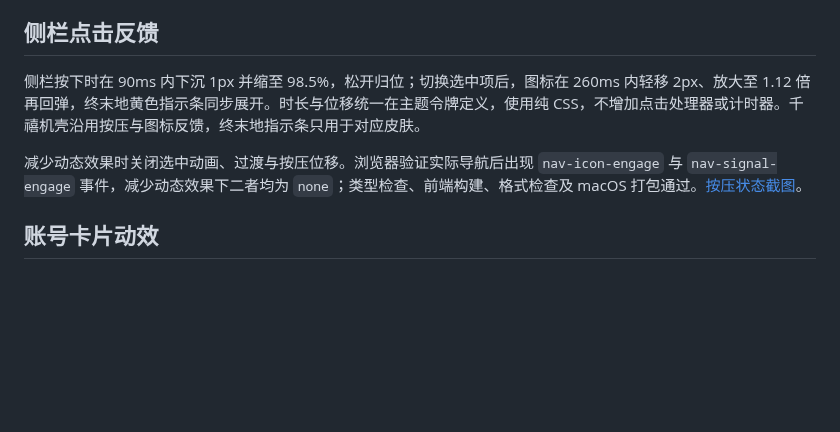
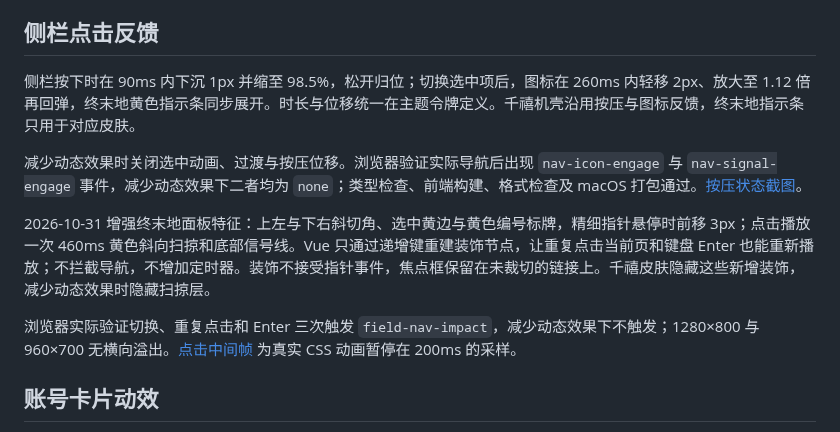
Before and after one commit to zixin947/codex-atelier, a Markdown page: docs/endfield-theme.md, the part around the change. Rendered like a GitHub page; blank space fills up the shorter version.

```diff
--- a/docs/endfield-theme.md
+++ b/docs/endfield-theme.md
@@ -61,9 +61,13 @@ Atelier 的可切换浅色皮肤。没有选择过皮肤时默认启用；右上
 
 ## 侧栏点击反馈
 
-侧栏按下时在 90ms 内下沉 1px 并缩至 98.5%，松开归位；切换选中项后，图标在 260ms 内轻移 2px、放大至 1.12 倍再回弹，终末地黄色指示条同步展开。时长与位移统一在主题令牌定义，使用纯 CSS，不增加点击处理器或计时器。千禧机壳沿用按压与图标反馈，终末地指示条只用于对应皮肤。
+侧栏按下时在 90ms 内下沉 1px 并缩至 98.5%，松开归位；切换选中项后，图标在 260ms 内轻移 2px、放大至 1.12 倍再回弹，终末地黄色指示条同步展开。时长与位移统一在主题令牌定义。千禧机壳沿用按压与图标反馈，终末地指示条只用于对应皮肤。
 
 减少动态效果时关闭选中动画、过渡与按压位移。浏览器验证实际导航后出现 `nav-icon-engage` 与 `nav-signal-engage` 事件，减少动态效果下二者均为 `none`；类型检查、前端构建、格式检查及 macOS 打包通过。[按压状态截图](screenshots/sidebar-click-pressed-1280.png)。
+
+2026-10-31 增强终末地面板特征：上左与下右斜切角、选中黄边与黄色编号标牌，精细指针悬停时前移 3px；点击播放一次 460ms 黄色斜向扫掠和底部信号线。Vue 只通过递增键重建装饰节点，让重复点击当前页和键盘 Enter 也能重新播放；不拦截导航，不增加定时器。装饰不接受指针事件，焦点框保留在未裁切的链接上。千禧皮肤隐藏这些新增装饰，减少动态效果时隐藏扫掠层。
+
+浏览器实际验证切换、重复点击和 Enter 三次触发 `field-nav-impact`，减少动态效果下不触发；1280×800 与 960×700 无横向溢出。[点击中间帧](screenshots/endfield/sidebar-signal-click-1280.png) 为真实 CSS 动画暂停在 200ms 的采样。
 
 ## 账号卡片动效
 
```
Also changed, not shown: docs/screenshots/endfield/sidebar-signal-click-1280.png (added), 4 other files.
